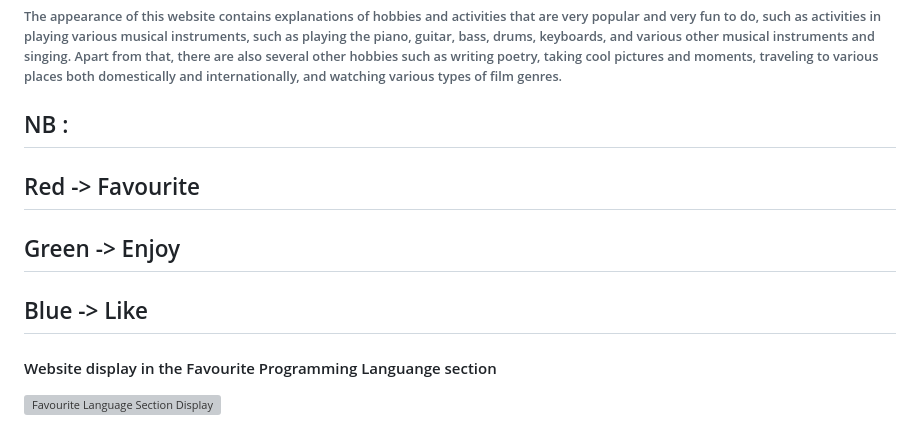
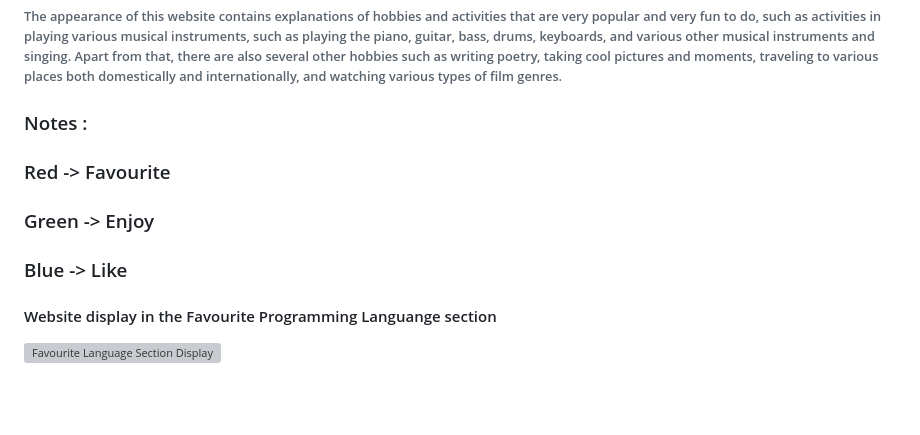
Before and after one commit to riskya3004/Profile-Website-Upgraded, a Markdown page: README.md, the part around the change. Rendered like a GitHub page; blank space fills up the shorter version; grey boxes are pictures that could not be loaded.

```diff
--- a/README.md
+++ b/README.md
@@ -17,10 +17,10 @@
 ![Hobby Section Display](https://github.com/riskya3004/sls3_webprog_pemanasan/blob/master/public/assets/img/screenshot/hobby-update.png)
 ###### The appearance of this website contains explanations of hobbies and activities that are very popular and very fun to do, such as activities in playing various musical instruments, such as playing the piano, guitar, bass, drums, keyboards, and various other musical instruments and singing. Apart from that, there are also several other hobbies such as writing poetry, taking cool pictures and moments, traveling to various places both domestically and internationally, and watching various types of film genres.
 
-## NB :
-## Red -> Favourite
-## Green -> Enjoy
-## Blue -> Like
+### Notes :
+### Red -> Favourite
+### Green -> Enjoy
+### Blue -> Like
 
 #### Website display in the Favourite Programming Languange section
 
```
